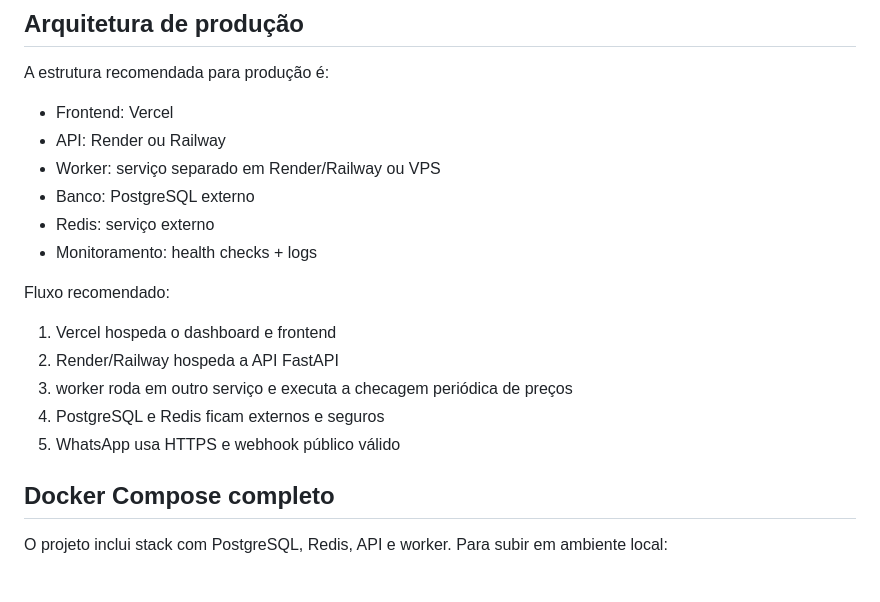
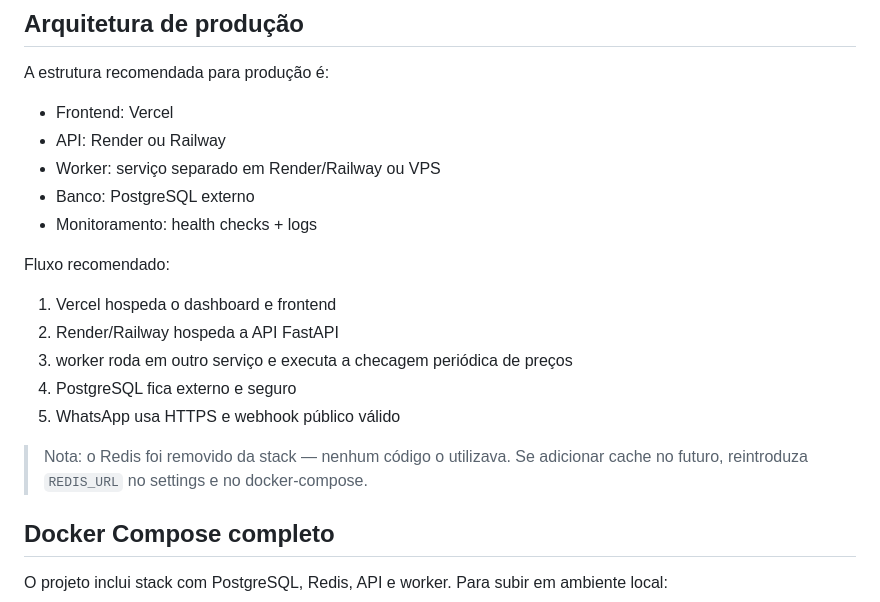
Before and after one commit to brennusdev/Bot-de-Promo-es, a Markdown page: README.md, the part around the change. GitHub-like rendering; blank space fills up the shorter version.

Commit message:
Update no Readme
Atualizações feitas no projeto com base para deixar o ambiente de deploy e estrutura atualizados

```diff
--- a/README.md
+++ b/README.md
@@ -76,7 +76,6 @@ A estrutura recomendada para produção é:
 - API: Render ou Railway
 - Worker: serviço separado em Render/Railway ou VPS
 - Banco: PostgreSQL externo
-- Redis: serviço externo
 - Monitoramento: health checks + logs
 
 Fluxo recomendado:
@@ -84,8 +83,11 @@ Fluxo recomendado:
 1. Vercel hospeda o dashboard e frontend
 2. Render/Railway hospeda a API FastAPI
 3. worker roda em outro serviço e executa a checagem periódica de preços
-4. PostgreSQL e Redis ficam externos e seguros
+4. PostgreSQL fica externo e seguro
 5. WhatsApp usa HTTPS e webhook público válido
+
+> Nota: o Redis foi removido da stack — nenhum código o utilizava. Se adicionar
+> cache no futuro, reintroduza `REDIS_URL` no settings e no docker-compose.
 
 ## Docker Compose completo
 
```
